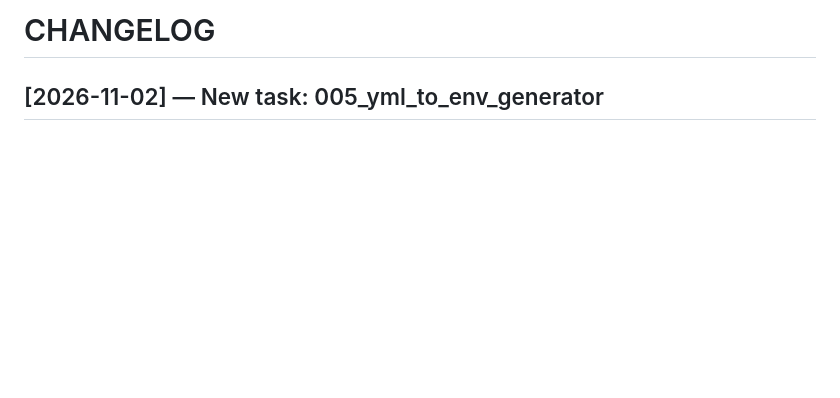
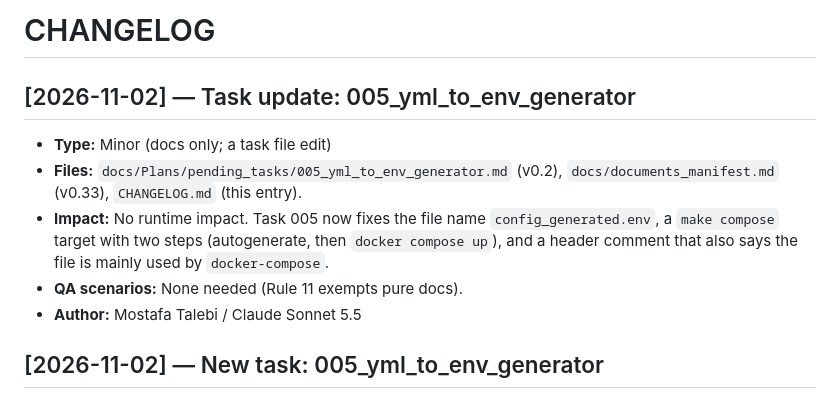
Before and after one commit to 780-AI/780-qabz, a Markdown page: CHANGELOG.md, the part around one of its changes. GitHub-like rendering; blank space fills up the shorter version.

```diff
--- a/CHANGELOG.md
+++ b/CHANGELOG.md
@@ -2,6 +2,7 @@
 <!-- Last Updated: 2026-11-02 -->
 <!--
 CHANGE LOG
+v1.32 — 2026-11-02 — Added 005-task-update entry.
 v1.31 — 2026-11-02 — Added 005-task entry.
 v1.30 — 2026-11-02 — Added 004-task-key-mapping entry.
 v1.29 — 2026-11-02 — Added 004-task-panic-rule entry.
@@ -37,6 +38,13 @@ v1.0 — 2026-10-28 — Initial.
 -->
 
 # CHANGELOG
+
+## [2026-11-02] — Task update: 005_yml_to_env_generator
+- **Type:** Minor (docs only; a task file edit)
+- **Files:** `docs/Plans/pending_tasks/005_yml_to_env_generator.md` (v0.2), `docs/documents_manifest.md` (v0.33), `CHANGELOG.md` (this entry).
+- **Impact:** No runtime impact. Task 005 now fixes the file name `config_generated.env`, a `make compose` target with two steps (autogenerate, then `docker compose up`), and a header comment that also says the file is mainly used by `docker-compose`.
+- **QA scenarios:** None needed (Rule 11 exempts pure docs).
+- **Author:** Mostafa Talebi / Claude Sonnet 5.5
 
 ## [2026-11-02] — New task: 005_yml_to_env_generator
 - **Type:** Minor (docs only; a new task file)
```
Also changed, not shown: other parts of CHANGELOG.md (+1 -1 lines), docs/documents_manifest.md (+6 -5 lines), 1 other file.
